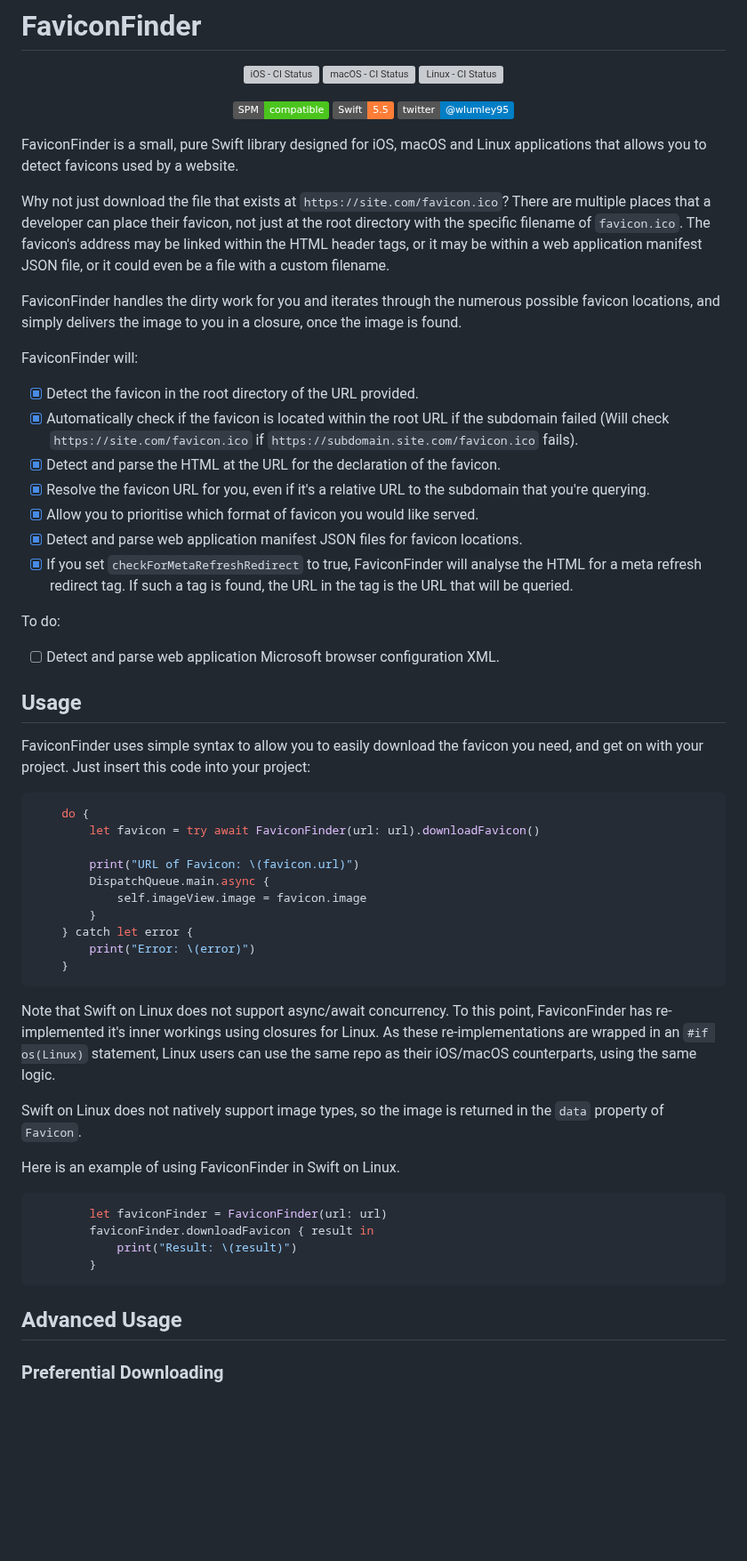
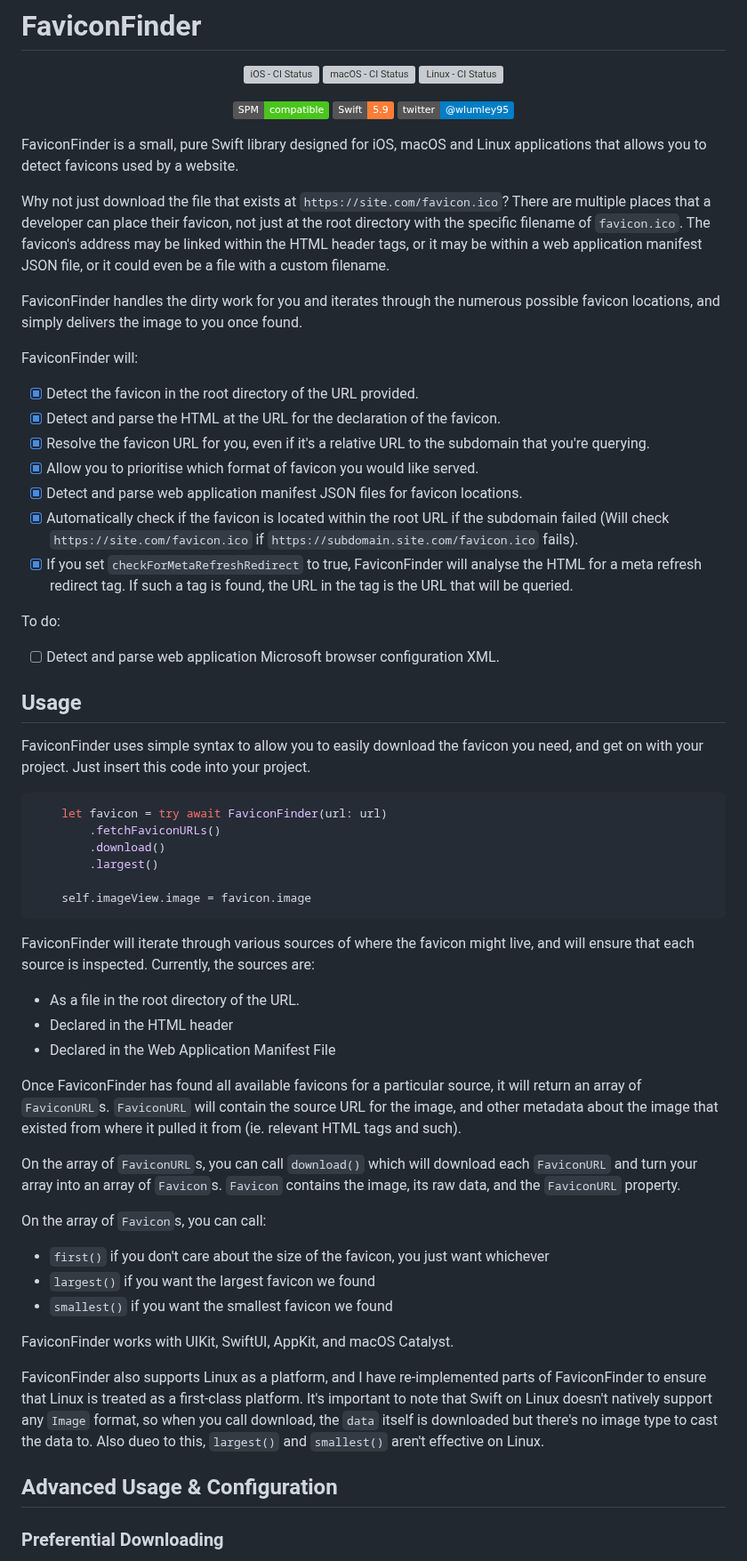
Before and after one commit to will-lumley/FaviconFinder, a Markdown page: README.md, the part around one of its changes. Shown at 89% size. Drawn GitHub-style; badges without logos; blank space fills up the shorter version; grey boxes are pictures that could not be loaded.

````diff
--- a/README.md
+++ b/README.md
@@ -8,7 +8,7 @@
 </p>
 <p align="center">
   <a href="https://github.com/apple/swift-package-manager"><img src="https://img.shields.io/badge/SPM-compatible-4BC51D.svg?style=flat" alt="SPM Compatible"></a>
-  <img src="https://img.shields.io/badge/Swift-5.5-orange.svg" alt="Swift 5.5">
+  <img src="https://img.shields.io/badge/Swift-5.9-orange.svg" alt="Swift 5.9">
   <a href="https://twitter.com/wlumley95">
     <img src="https://img.shields.io/badge/twitter-@wlumley95-blue.svg?style=flat" alt="Twitter">
   </a>
@@ -18,16 +18,15 @@ FaviconFinder is a small, pure Swift library designed for iOS, macOS and Linux a
 
 Why not just download the file that exists at `https://site.com/favicon.ico`? There are multiple places that a developer can place their favicon, not just at the root directory with the specific filename of `favicon.ico`. The favicon's address may be linked within the HTML header tags, or it may be within a web application manifest JSON file, or it could even be a file with a custom filename.
 
-FaviconFinder handles the dirty work for you and iterates through the numerous possible favicon locations, and simply delivers the image to you in a closure, once the image is found.
-
+FaviconFinder handles the dirty work for you and iterates through the numerous possible favicon locations, and simply delivers the image to you once found.
 
 FaviconFinder will:
 - [x] Detect the favicon in the root directory of the URL provided.
-- [x] Automatically check if the favicon is located within the root URL if the subdomain failed (Will check `https://site.com/favicon.ico` if `https://subdomain.site.com/favicon.ico` fails).
 - [x] Detect and parse the HTML at the URL for the declaration of the favicon.
 - [x] Resolve the favicon URL for you, even if it's a relative URL to the subdomain that you're querying.
 - [x] Allow you to prioritise which format of favicon you would like served.
 - [x] Detect and parse web application manifest JSON files for favicon locations.
+- [x] Automatically check if the favicon is located within the root URL if the subdomain failed (Will check `https://site.com/favicon.ico` if `https://subdomain.site.com/favicon.ico` fails).
 - [x] If you set `checkForMetaRefreshRedirect` to true, FaviconFinder will analyse the HTML for a meta refresh redirect tag. If such a tag is found, the URL in the tag is the URL that will be queried.
 
 To do:
@@ -35,34 +34,41 @@ To do:
 
 ## Usage
 
-FaviconFinder uses simple syntax to allow you to easily download the favicon you need, and get on with your project. Just insert this code into your project:
+FaviconFinder uses simple syntax to allow you to easily download the favicon you need, and get on with your project. Just insert this code into your project.
 ```swift
-    do {
-        let favicon = try await FaviconFinder(url: url).downloadFavicon()
+    let favicon = try await FaviconFinder(url: url)
+        .fetchFaviconURLs()
+        .download()
+        .largest()
 
-        print("URL of Favicon: \(favicon.url)")
-        DispatchQueue.main.async {
-            self.imageView.image = favicon.image
-        }
-    } catch let error {
-        print("Error: \(error)")
-    }
+    self.imageView.image = favicon.image
 ```
 
-Note that Swift on Linux does not support async/await concurrency. To this point, FaviconFinder has re-implemented it's inner workings using closures for Linux. As these re-implementations are wrapped in an `#if os(Linux)` statement, Linux users can use the same repo as their iOS/macOS counterparts, using the same logic.
+FaviconFinder will iterate through various sources of where the favicon might live, and will ensure that each source is inspected. Currently, the sources are:
+- As a file in the root directory of the URL.
+- Declared in the HTML header
+- Declared in the Web Application Manifest File
 
-Swift on Linux does not natively support image types, so the image is returned in the `data` property of `Favicon`.
+Once FaviconFinder has found all available favicons for a particular source, it will return an array of `FaviconURL`s.
+`FaviconURL` will contain the source URL for the image, and other metadata about the image that existed from where it pulled it from (ie. relevant HTML tags and such).
 
-Here is an example of using FaviconFinder in Swift on Linux.
+On the array of `FaviconURL`s, you can call `download()` which will download each `FaviconURL` and turn your array into an array of `Favicon`s.
+`Favicon` contains the image, its raw data, and the `FaviconURL` property.
 
-```swift
-        let faviconFinder = FaviconFinder(url: url)
-        faviconFinder.downloadFavicon { result in
-            print("Result: \(result)")
-        }
-```
+On the array of `Favicon`s, you can call:
 
-## Advanced Usage
+- `first()` if you don't care about the size of the favicon, you just want whichever
+- `largest()` if you want the largest favicon we found
+- `smallest()` if you want the smallest favicon we found
+
+FaviconFinder works with UIKit, SwiftUI, AppKit, and macOS Catalyst.
+
+FaviconFinder also supports Linux as a platform, and I have re-implemented parts of FaviconFinder to ensure that Linux is treated as a first-class platform.
+It's important to note that Swift on Linux doesn't natively support any `Image` format, so when you call download, the `data` itself is downloaded but there's no
+image type to cast the data to. Also dueo to this, `largest()` and `smallest()` aren't effective on Linux.
+
+
+## Advanced Usage & Configuration
 
 ### Preferential Downloading
 
````
Also changed, not shown: other parts of README.md (+38 -32 lines).
